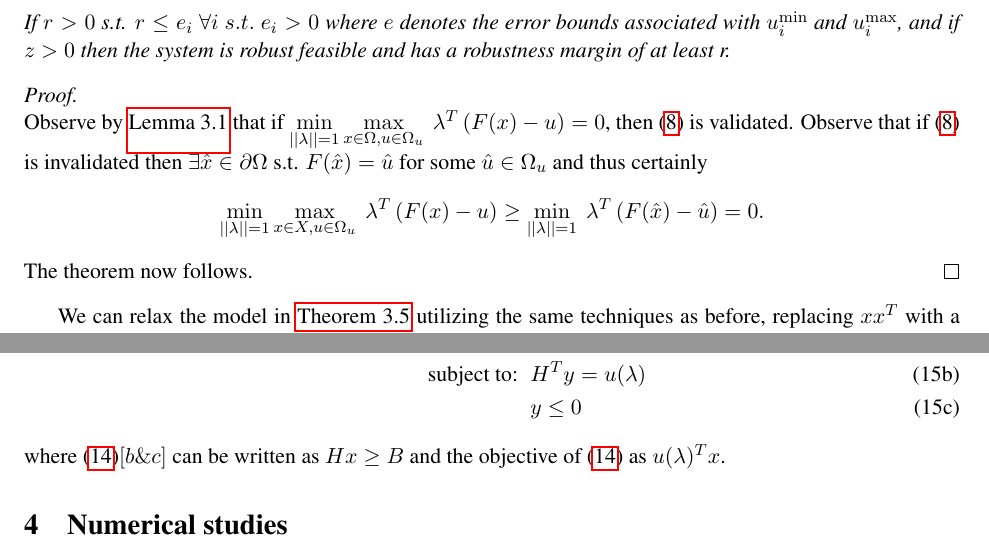
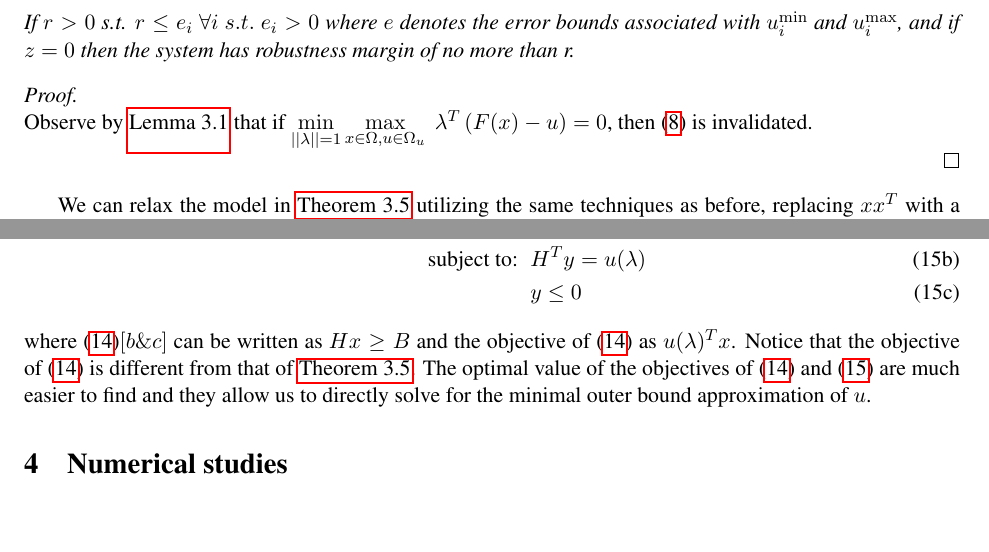
Before and after one commit to mtdaydream/OPF, a LaTeX document (WriteUps/QuadRobustArticle.tex): two parts of page 7 of 10, joined at a grey line, cut so that both start at the same text, the shorter picture padded with empty space. Compiled offline with pdfLaTeX.

Commit message:
Outer Model Updated
Updated some of the reasoning in the outer models

```diff
--- a/WriteUps/QuadRobustArticle.tex
+++ b/WriteUps/QuadRobustArticle.tex
@@ -302,14 +302,17 @@ The MIP Model and LP Feasibility model are extremely similar and should theoreti
 
 \subsection{Outer Bound Formulations}
 
+
 As a result of the complexity of $\min\limits_{x\in \partial \Omega, u\in\Omega_u}\max\limits_{||\bold{\lambda}||=1}\ \bold{\lambda}^T\left(F(x)-u\right)$ we derived a sequence of relaxations in order to arrive at a method that was computationally efficient for a non-trivial data set. We can similarly work with $\min\limits_{||\bold{\lambda}||=1}\max\limits_{x\in \bar{\Omega}, u\in\Omega_u}\ \bold{\lambda}^T\left(F(x)-u\right)$ to produce computationally efficient models for outer bound approximations of the robustness margin. \\
 \begin{thm}\label{thm:OPTfeasOut}
 Let $\bar{\Omega}=\{x| Ax\leq b\}$, $\Omega_{u}=\{u| u^{\min}_i\leq u_i \leq u^{\max}_i \ \forall i \}$, and $F(x)=Q(x)+L(x)$ as described in \eqref{eq:Quad}, \eqref{eq:xLimits} and \eqref{eq:uLimits}. Let
 $$z = \min\limits_{||\bold{\lambda}||=1}\max\limits_{x\in \bar{\Omega}, u\in\Omega_u}\ \bold{\lambda}^T\left(F(x)-u\right).$$
-If $r>0$ s.t. $r\leq e_i \ \forall i \ s.t. \ e_i>0$ where $e$ denotes the error bounds associated with $ u^{\min}_i$ and $ u^{\max}_i$, and if $z>0$ then the system is robust feasible and has a robustness margin of at least r.
+If $r>0$ s.t. $r\leq e_i \ \forall i \ s.t. \ e_i>0$ where $e$ denotes the error bounds associated with $ u^{\min}_i$ and $ u^{\max}_i$, and if $z=0$ then the system has robustness margin of no more than r.
 
 \begin{proof} \ \\
-Observe by \cref{lem:BdOpt} that if $\min\limits_{||\bold{\lambda}||=1}\max\limits_{x\in \Omega, u\in\Omega_u}\ \bold{\lambda}^T\left(F(x)-u\right)=0$, then \eqref{eq:RSForm} is validated. Observe that if \eqref{eq:RSForm} is invalidated then $\exists \hat{x}\in\partial\Omega$ s.t. $F(\hat{x})=\hat{u}$ for some $\hat{u}\in\Omega_{u}$ and thus certainly $$\min\limits_{||\bold{\lambda}||=1}\max\limits_{x\in X, u\in\Omega_u}\ \bold{\lambda}^T\left(F(x)-u\right) \geq \min\limits_{||\bold{\lambda}||=1}\ \bold{\lambda}^T\left(F(\hat{x})-\hat{u}\right)=0.$$ The theorem now follows.
+Observe by \cref{lem:BdOpt} that if $\min\limits_{||\bold{\lambda}||=1}\max\limits_{x\in \Omega, u\in\Omega_u}\ \bold{\lambda}^T\left(F(x)-u\right)=0$, then \eqref{eq:RSForm} is invalidated.
+
+%Observe that if \eqref{eq:RSForm} is invalidated then $\exists \hat{x}\in\partial\Omega$ s.t. $F(\hat{x})=\hat{u}$ for some $\hat{u}\in\Omega_{u}$ and thus certainly $$\min\limits_{||\bold{\lambda}||=1}\max\limits_{x\in X, u\in\Omega_u}\ \bold{\lambda}^T\left(F(x)-u\right) \geq \min\limits_{||\bold{\lambda}||=1}\ \bold{\lambda}^T\left(F(\hat{x})-\hat{u}\right)=0.$$ The theorem now follows.
 \end{proof}
 \end{thm}
 
@@ -317,7 +320,7 @@ We can relax the model in \cref{thm:OPTfeasOut} utilizing the same techniques as
 
 \begin{subequations}\label{eq:OPTfeasOutRelaxa}
 \begin{align}
-\text{Outer Bound Model A}& \ \min\limits_{||\bold{\lambda}||=1}\max\limits_{x}  \bold{\lambda}^T\left(F(x)-u\right)\\
+\text{Outer Bound Model A}& \ \min\limits_{||\bold{\lambda}||=1}\max\limits_{x}  \bold{\lambda}^T\left(F(x)\right)\\
  \text{subject to: } \ & Ax\leq b \\
  	&bb^T-Axb^T-b(Ax)^T+A\mathcal{X}A^T\geq O \\
  	&\mathcal{X} \text{ is symmtric}
@@ -332,7 +335,7 @@ We can construct the dual of the inner maximal objective of \eqref{eq:OPTfeasOut
  \text{subject to: } \ & H^Ty=u(\lambda) \\
  & y\leq 0
 \end{align}
-where \eqref{eq:OPTfeasOutRelaxa}$[b \& c]$ can be written as $Hx\geq B$ and the objective of \eqref{eq:OPTfeasOutRelaxa} as $u(\lambda)^Tx$.
+where \eqref{eq:OPTfeasOutRelaxa}$[b \& c]$ can be written as $Hx\geq B$ and the objective of \eqref{eq:OPTfeasOutRelaxa} as $u(\lambda)^Tx$. Notice that the objective of \eqref{eq:OPTfeasOutRelaxa} is different from that of \cref{thm:OPTfeasOut}. The optimal value of the objectives of  \eqref{eq:OPTfeasOutRelaxa} and \eqref{eq:OPTfeasOutRelaxb} are much easier to find and they allow us to directly solve for the minimal outer bound approximation of $u$.
 \end{subequations}
 
 
```
